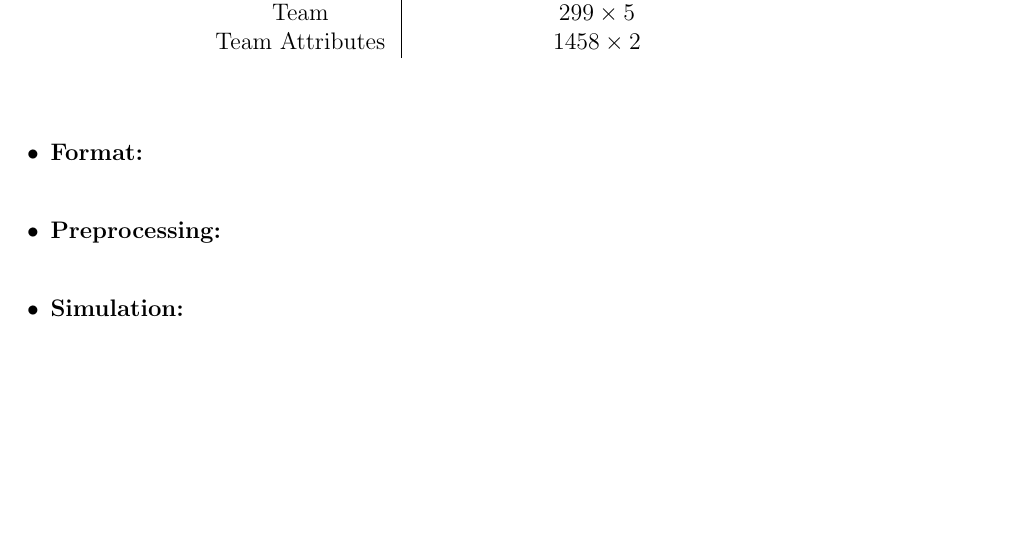
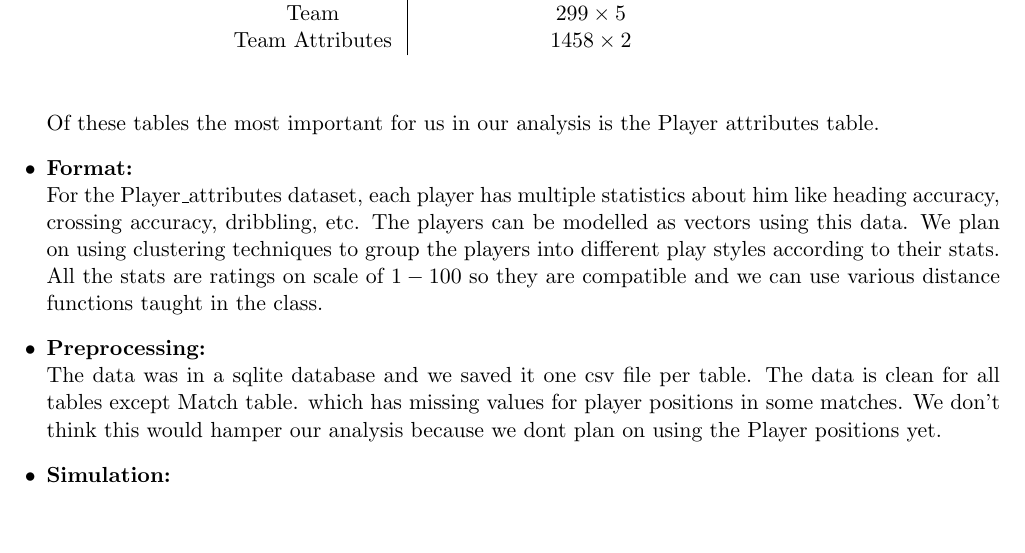
Before and after one commit to kirangadhave/datamining-class-project, a LaTeX document (datacollectionreport/dcreport.tex): part of the page, cut so that both start at the same text, the shorter picture padded with empty space. Compiled offline with pdfLaTeX.

Commit message:
Answered 4 questions

```diff
--- a/datacollectionreport/dcreport.tex
+++ b/datacollectionreport/dcreport.tex
@@ -1,4 +1,4 @@
-\documentclass[12pt]{extarticle}
+\documentclass[11pt]{extarticle}
 %Some packages I commonly use.
 \usepackage[english]{babel}
 \usepackage{graphicx}
@@ -78,8 +78,12 @@
 			\end{tabular}
 		\end{center}
 	\end{table}
+	\\
+	Of these tables the most important for us in our analysis is the Player attributes table.
 	\item \textbf{Format:}\\
+	For the Player\_attributes dataset, each player has multiple statistics about him like heading accuracy, crossing accuracy, dribbling, etc. The players can be modelled as vectors using this data. We plan on using clustering techniques to group the players into different play styles according to their stats. All the stats are ratings on scale of $1-100$ so they are compatible and we can use various distance functions taught in the class.
 	\item \textbf{Preprocessing:}\\
+	The data was in a sqlite database and we saved it one csv file per table. The data is clean for all tables except Match table. which has missing values for player positions in some matches. We don't think this would hamper our analysis because we dont plan on using the Player positions yet.
 	\item \textbf{Simulation:}\\
 
 \end{itemize}
```
Also changed, not shown: datacollectionreport/dcreport.pdf, 2 other files.
